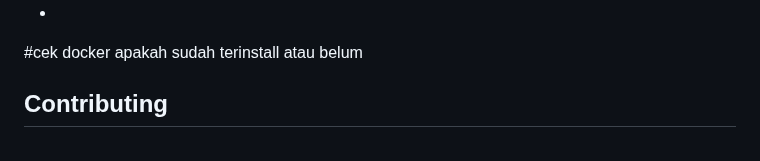
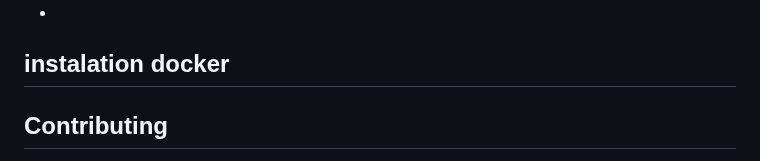
Before and after one commit to aristaApps/arista, a Markdown page: README.md, the part around the change. GitHub-like rendering.

```diff
--- a/README.md
+++ b/README.md
@@ -50,7 +50,7 @@ We would like to extend our thanks to the following sponsors for funding Laravel
 - **[OP.GG](https://op.gg)**
 -
 
-#cek docker apakah sudah terinstall atau belum
+## instalation docker
 
 
 ## Contributing
```
